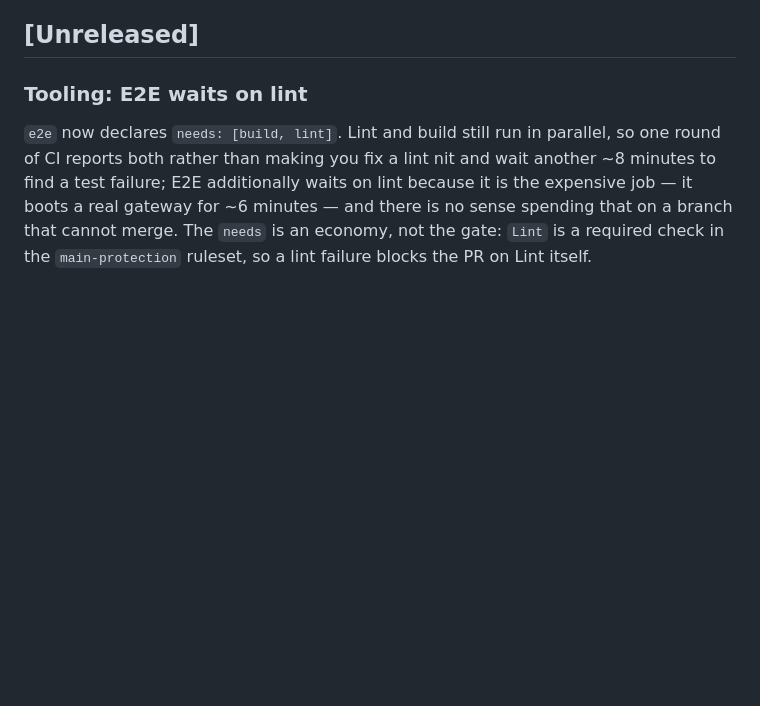
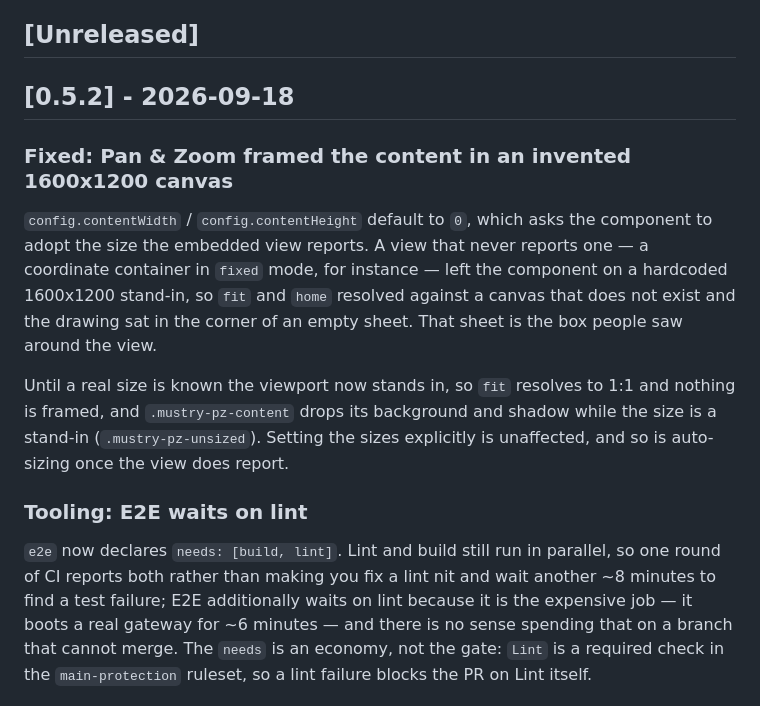
Before and after one commit to Mustry-Solutions/mustry-perspective-component-module, a Markdown page: CHANGELOG.md, the part around the change. GitHub-like rendering; blank space fills up the shorter version.

Commit message:
docs: close the changelog for 0.5.2 (#111)
Rolls the unreleased tooling entries into 0.5.2 and records the Pan & Zoom
content-size fix, so the release workflow has a section to publish as notes.

```diff
--- a/CHANGELOG.md
+++ b/CHANGELOG.md
@@ -7,6 +7,21 @@ semver. **Pre-1.0, the prop schemas may still change** — the CI schema guard
 deliberate decision, never an accident.
 
 ## [Unreleased]
+
+## [0.5.2] - 2026-09-18
+
+### Fixed: Pan & Zoom framed the content in an invented 1600x1200 canvas
+`config.contentWidth` / `config.contentHeight` default to `0`, which asks the
+component to adopt the size the embedded view reports. A view that never
+reports one — a coordinate container in `fixed` mode, for instance — left the
+component on a hardcoded 1600x1200 stand-in, so `fit` and `home` resolved
+against a canvas that does not exist and the drawing sat in the corner of an
+empty sheet. That sheet is the box people saw around the view.
+
+Until a real size is known the viewport now stands in, so `fit` resolves to 1:1
+and nothing is framed, and `.mustry-pz-content` drops its background and shadow
+while the size is a stand-in (`.mustry-pz-unsized`). Setting the sizes
+explicitly is unaffected, and so is auto-sizing once the view does report.
 
 ### Tooling: E2E waits on lint
 `e2e` now declares `needs: [build, lint]`. Lint and build still run in
```
